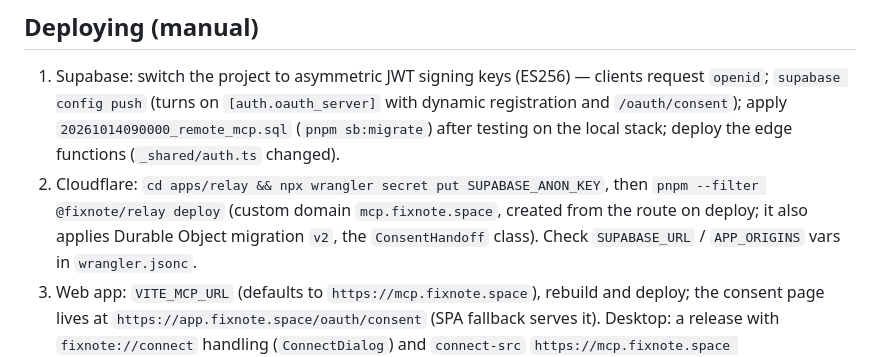
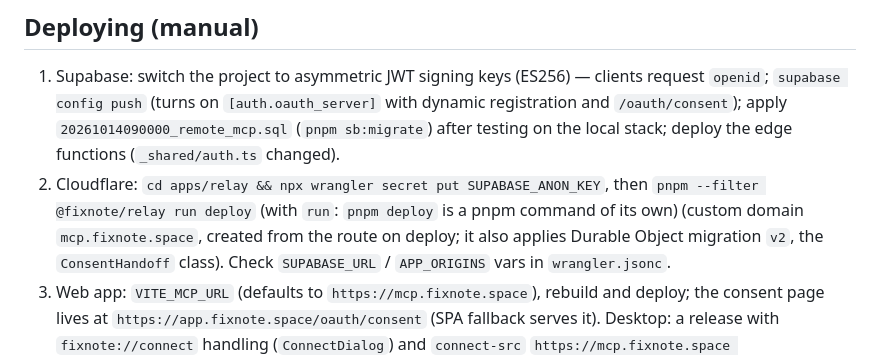
Before and after one commit to zidiks/fixnote-space, a Markdown page: docs/remote-mcp.md, the part around the change. GitHub-like rendering.

Commit message:
Docs: deploy the relay with pnpm run deploy
Co-Authored-By: Claude Opus 5.5 <noreply@anthropic.com>
Claude-Session: https://claude.ai/code/session_018wSdE8xskWCLk8aa12fhZi

```diff
--- a/docs/remote-mcp.md
+++ b/docs/remote-mcp.md
@@ -247,7 +247,7 @@ then $0.15/M requests) when daily requests approach 100k or before launch to the
    `/oauth/consent`); apply `20261014090000_remote_mcp.sql` (`pnpm sb:migrate`) after testing on the
    local stack; deploy the edge functions (`_shared/auth.ts` changed).
 2. Cloudflare: `cd apps/relay && npx wrangler secret put SUPABASE_ANON_KEY`, then
-   `pnpm --filter @fixnote/relay deploy` (custom domain `mcp.fixnote.space`, created from the
+   `pnpm --filter @fixnote/relay run deploy` (with `run`: `pnpm deploy` is a pnpm command of its own) (custom domain `mcp.fixnote.space`, created from the
    route on deploy; it also applies Durable Object migration `v2`, the `ConsentHandoff` class). Check `SUPABASE_URL` / `APP_ORIGINS` vars in `wrangler.jsonc`.
 3. Web app: `VITE_MCP_URL` (defaults to `https://mcp.fixnote.space`), rebuild and deploy; the
    consent page lives at `https://app.fixnote.space/oauth/consent` (SPA fallback serves it).
```
